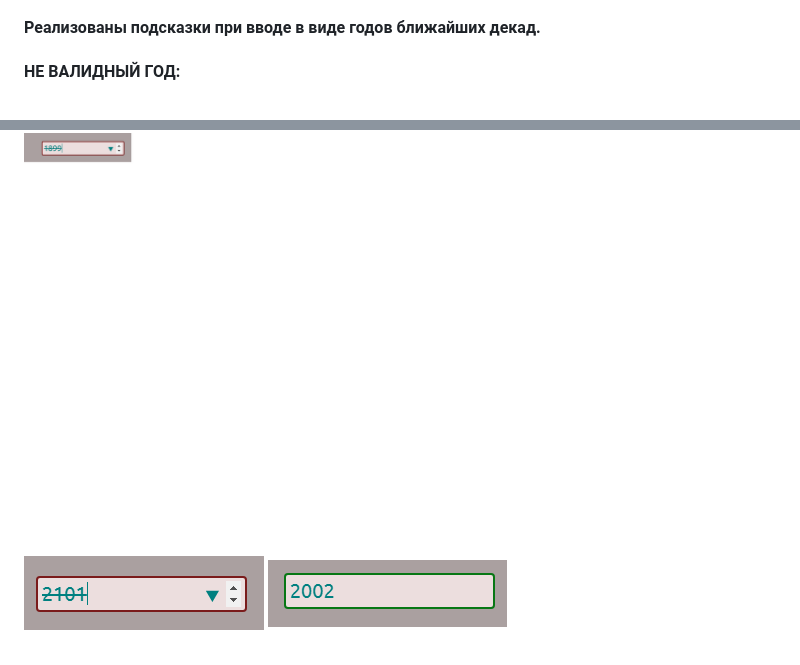
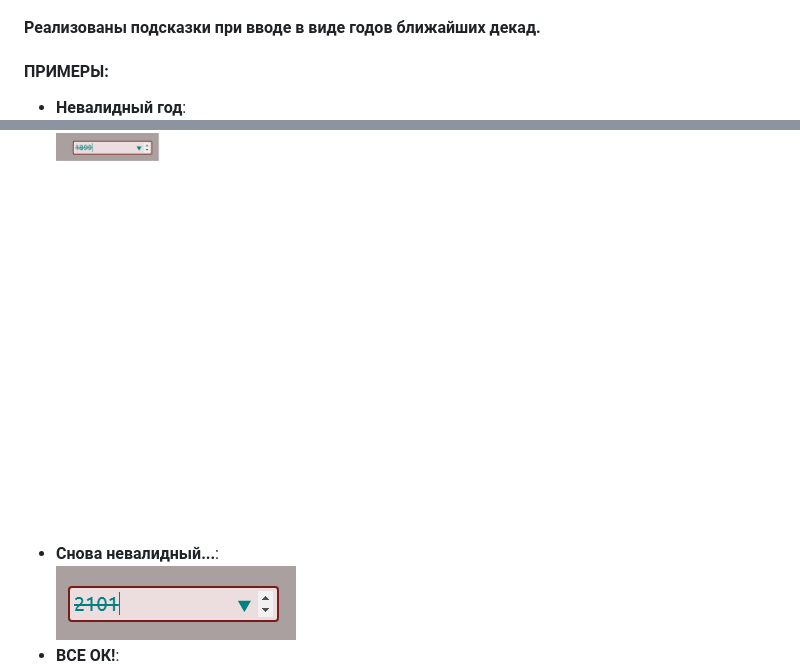
Before and after one commit to rakoth-gri/calendar, a Markdown page: readme.md, 2 parts joined by grey strips. Drawn GitHub-style.

Commit message:
base_code

```diff
--- a/readme.md
+++ b/readme.md
@@ -231,8 +231,11 @@ const obj = {
 #### касается элемента с Селектором '$year' - инпут для ввода календарного года. Валидными значениями являются значения с 1900 по 2100 гг включительно. Стили для визуализации валидных и невалидных значений описаны псевдо-селекторами.
 #### Реализованы подсказки при вводе в виде годов ближайших декад.
 
-#### НЕ ВАЛИДНЫЙ ГОД:
+#### ПРИМЕРЫ:
 
+- **Невалидный год**:<br>
 !['invalid1'](images/invalid1.png "invalid1")
+- **Снова невалидный...**:<br>
 !['invalid2'](images/invalid2.png "invalid2")
+- **ВСЕ ОК!**:<br>
 !['valid'](images/valid.png "valid")
```
